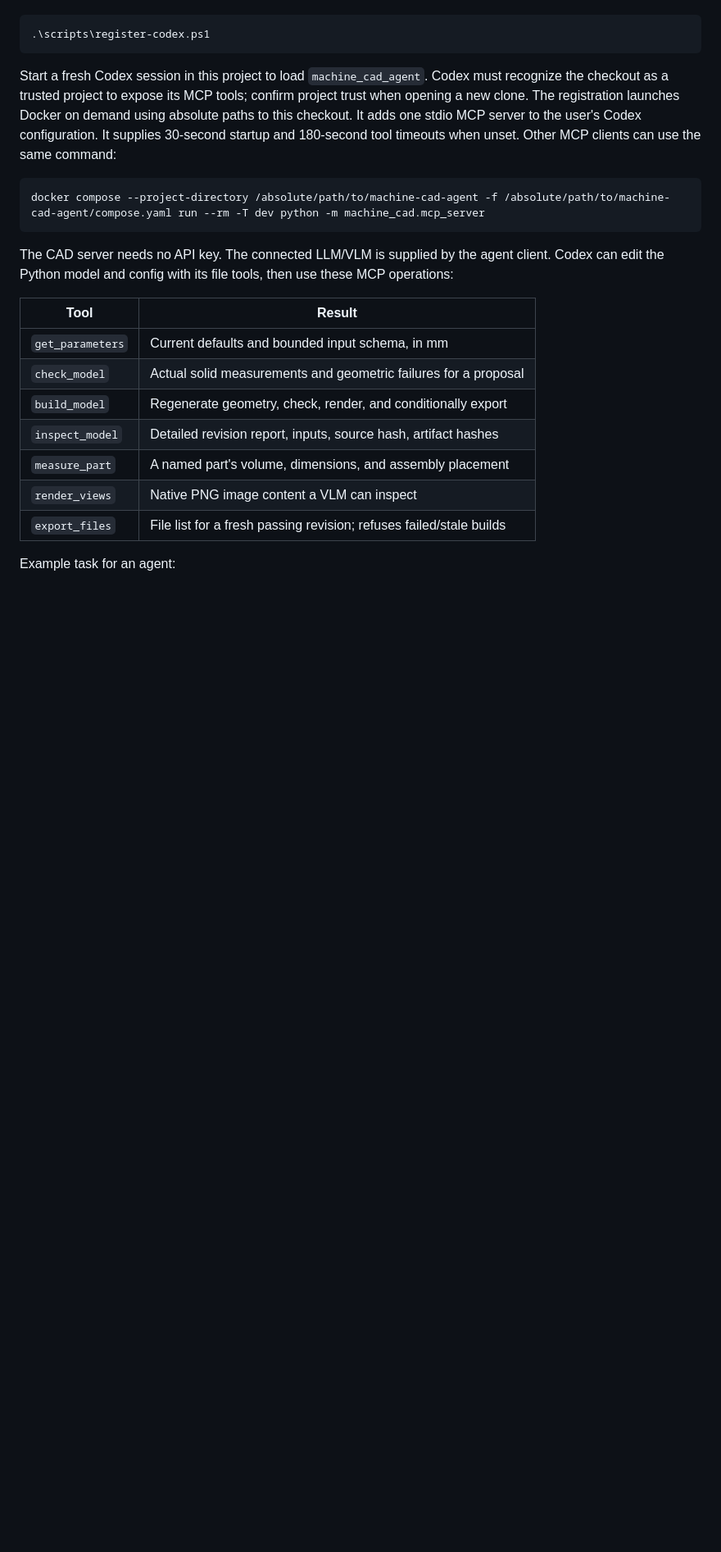
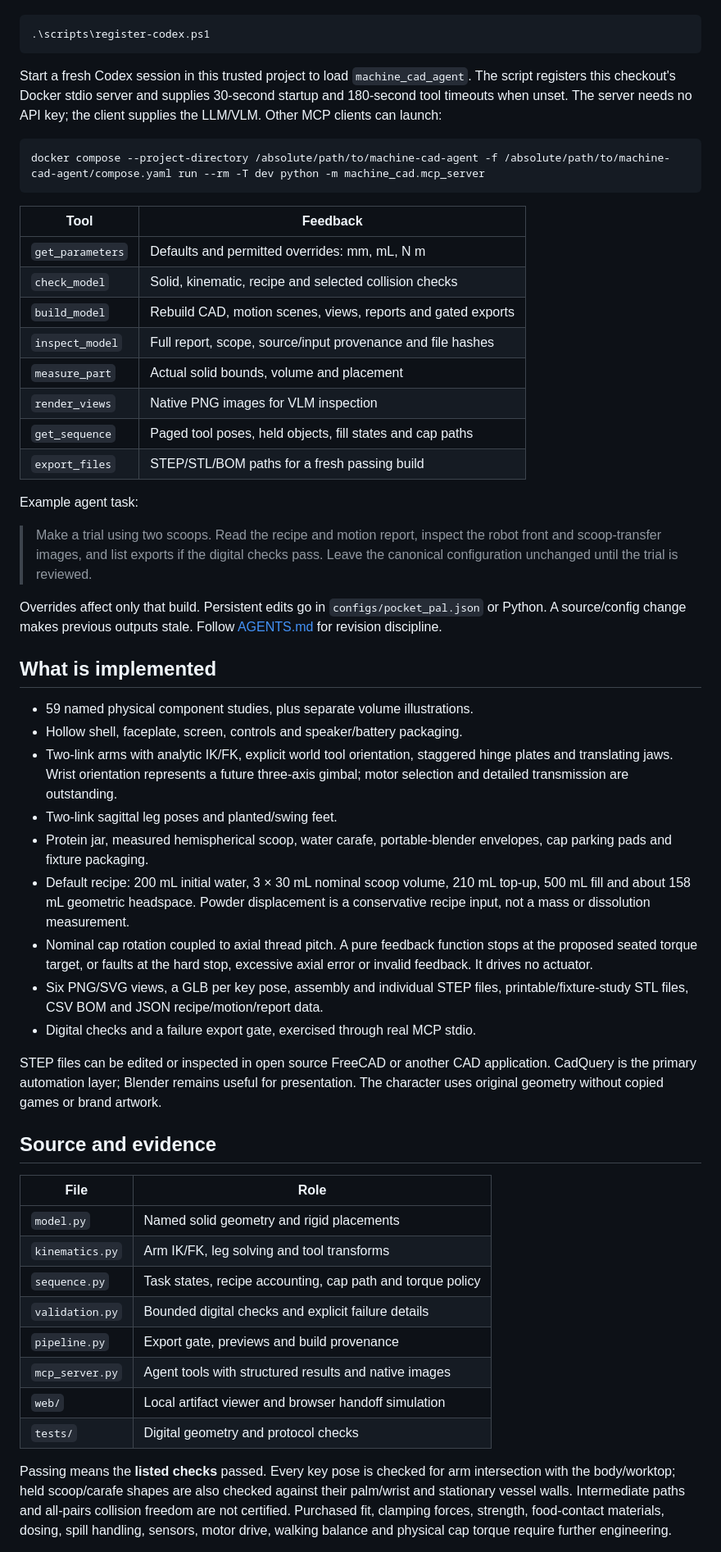
Before and after one commit to dylanstechmann/machine-cad-agent, a Markdown page: README.md, the part around one of its changes. Shown at 82% size. Rendered like a GitHub page; blank space fills up the shorter version.

````diff
--- a/README.md
+++ b/README.md
@@ -70,31 +70,78 @@ After the first run, register this checkout with Codex:
 .\scripts\register-codex.ps1
 ```
 
-Start a fresh Codex session in this project to load `machine_cad_agent`.
-Codex must recognize the checkout as a trusted project to expose its MCP tools;
-confirm project trust when opening a new clone.
-The registration launches Docker on demand using absolute paths to this
-checkout. It adds one stdio MCP server to the user's Codex configuration.
-It supplies 30-second startup and 180-second tool timeouts when unset.
-Other MCP clients can use the same command:
+Start a fresh Codex session in this trusted project to load `machine_cad_agent`.
+The script registers this checkout's Docker stdio server and supplies 30-second
+startup and 180-second tool timeouts when unset. The server needs no API key;
+the client supplies the LLM/VLM. Other MCP clients can launch:
 
 ```text
 docker compose --project-directory /absolute/path/to/machine-cad-agent -f /absolute/path/to/machine-cad-agent/compose.yaml run --rm -T dev python -m machine_cad.mcp_server
 ```
 
-The CAD server needs no API key. The connected LLM/VLM is supplied by the agent
-client. Codex can edit the Python model and config with its file tools, then
-use these MCP operations:
+| Tool | Feedback |
+| --- | --- |
+| `get_parameters` | Defaults and permitted overrides: mm, mL, N m |
+| `check_model` | Solid, kinematic, recipe and selected collision checks |
+| `build_model` | Rebuild CAD, motion scenes, views, reports and gated exports |
+| `inspect_model` | Full report, scope, source/input provenance and file hashes |
+| `measure_part` | Actual solid bounds, volume and placement |
+| `render_views` | Native PNG images for VLM inspection |
+| `get_sequence` | Paged tool poses, held objects, fill states and cap paths |
+| `export_files` | STEP/STL/BOM paths for a fresh passing build |
 
-| Tool | Result |
+Example agent task:
+
+> Make a trial using two scoops. Read the recipe and motion report, inspect the
+> robot front and scoop-transfer images, and list exports if the digital checks
+> pass. Leave the canonical configuration unchanged until the trial is reviewed.
+
+Overrides affect only that build. Persistent edits go in `configs/pocket_pal.json`
+or Python. A source/config change makes previous outputs stale. Follow
+[AGENTS.md](AGENTS.md) for revision discipline.
+
+## What is implemented
+
+- 59 named physical component studies, plus separate volume illustrations.
+- Hollow shell, faceplate, screen, controls and speaker/battery packaging.
+- Two-link arms with analytic IK/FK, explicit world tool orientation, staggered
+  hinge plates and translating jaws. Wrist orientation represents a future
+  three-axis gimbal; motor selection and detailed transmission are outstanding.
+- Two-link sagittal leg poses and planted/swing feet.
+- Protein jar, measured hemispherical scoop, water carafe, portable-blender
+  envelopes, cap parking pads and fixture packaging.
+- Default recipe: 200 mL initial water, 3 × 30 mL nominal scoop volume, 210 mL
+  top-up, 500 mL fill and about 158 mL geometric headspace. Powder displacement
+  is a conservative recipe input, not a mass or dissolution measurement.
+- Nominal cap rotation coupled to axial thread pitch. A pure feedback function
+  stops at the proposed seated torque target, or faults at the hard stop,
+  excessive axial error or invalid feedback. It drives no actuator.
+- Six PNG/SVG views, a GLB per key pose, assembly and individual STEP files,
+  printable/fixture-study STL files, CSV BOM and JSON recipe/motion/report data.
+- Digital checks and a failure export gate, exercised through real MCP stdio.
+
+STEP files can be edited or inspected in open source FreeCAD or another CAD
+application. CadQuery is the primary automation layer; Blender remains useful
+for presentation. The character uses original geometry without copied games
+or brand artwork.
+
+## Source and evidence
+
+| File | Role |
 | --- | --- |
-| `get_parameters` | Current defaults and bounded input schema, in mm |
-| `check_model` | Actual solid measurements and geometric failures for a proposal |
-| `build_model` | Regenerate geometry, check, render, and conditionally export |
-| `inspect_model` | Detailed revision report, inputs, source hash, artifact hashes |
-| `measure_part` | A named part's volume, dimensions, and assembly placement |
-| `render_views` | Native PNG image content a VLM can inspect |
-| `export_files` | File list for a fresh passing revision; refuses failed/stale builds |
+| `model.py` | Named solid geometry and rigid placements |
+| `kinematics.py` | Arm IK/FK, leg solving and tool transforms |
+| `sequence.py` | Task states, recipe accounting, cap path and torque policy |
+| `validation.py` | Bounded digital checks and explicit failure details |
+| `pipeline.py` | Export gate, previews and build provenance |
+| `mcp_server.py` | Agent tools with structured results and native images |
+| `web/` | Local artifact viewer and browser handoff simulation |
+| `tests/` | Digital geometry and protocol checks |
 
-Example task for an agent:
+Passing means the **listed checks** passed. Every key pose is checked for arm
+intersection with the body/worktop; held scoop/carafe shapes are also checked
+against their palm/wrist and stationary vessel walls. Intermediate paths and
+all-pairs collision freedom are not certified. Purchased fit, clamping forces,
+strength, food-contact materials, dosing, spill handling, sensors, motor drive,
+walking balance and physical cap torque require further engineering.
 
````
Also changed, not shown: other parts of README.md (+62 -124 lines), AGENTS.md (+17 -19 lines), docs/VALIDATION.md (+44 -61 lines), docs/preview.png, 14 other files.
